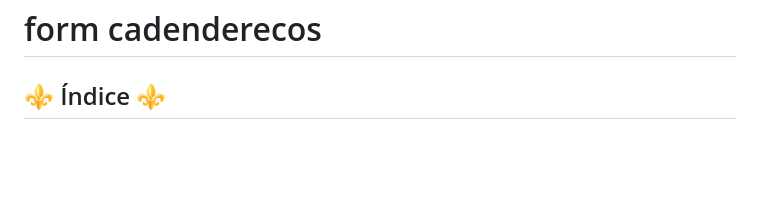
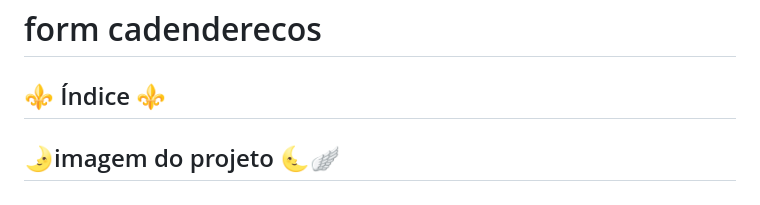
Before and after one commit to felipesg123/form-cadEndereco, a Markdown page: README.md, the part around the change. GitHub-like rendering; blank space fills up the shorter version.

Commit message:
add um titulo a imagem do projeto

```diff
--- a/README.md
+++ b/README.md
@@ -2,6 +2,8 @@
 
 ## ⚜️ Índice ⚜️
 
+
+## 🌛imagem do projeto 🌜🪽
 ![cadastro preview ](cadastro.PNG)
 ---
 
```
